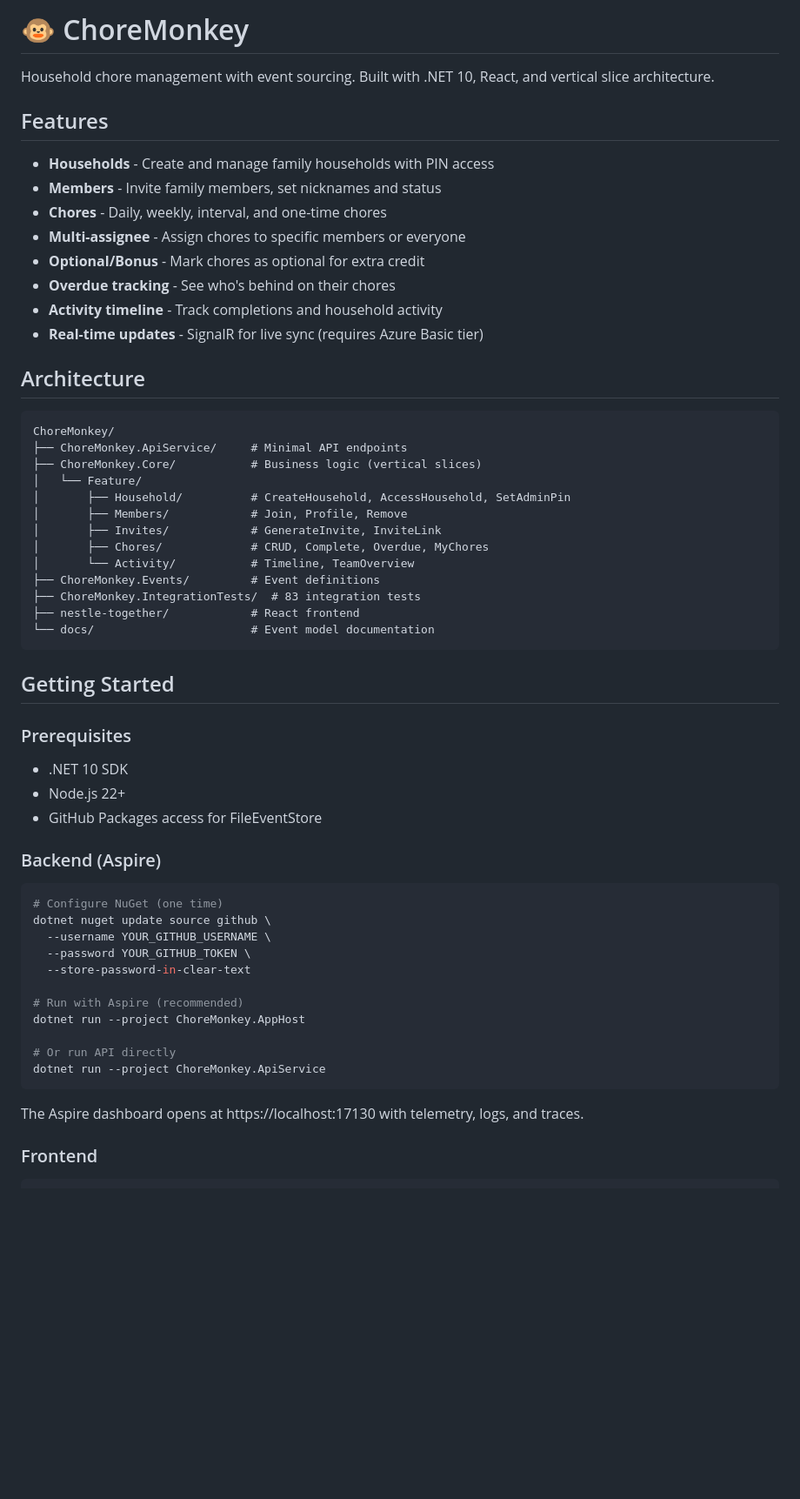
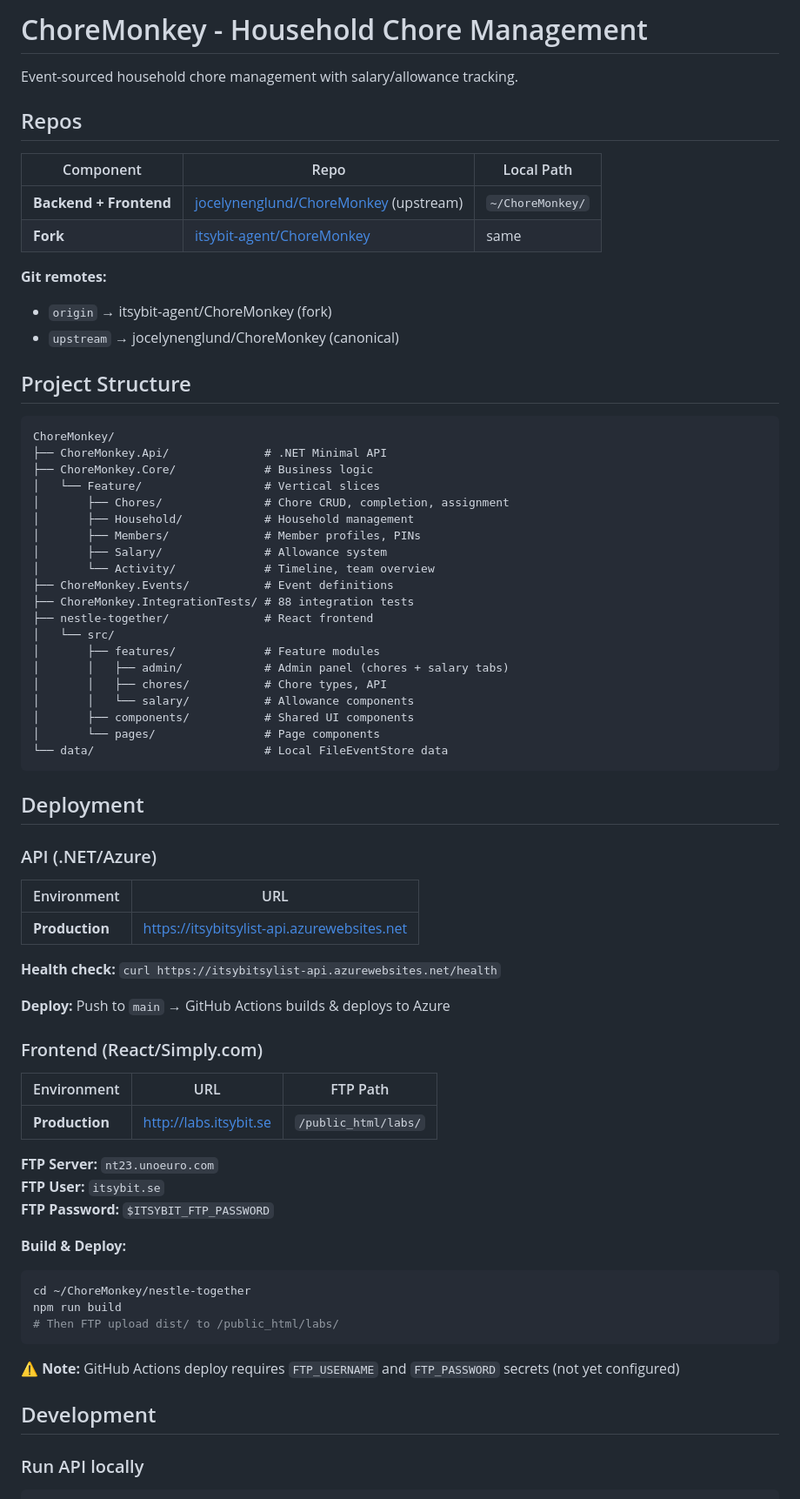
Before and after one commit to jocelynenglund/ChoreMonkey, a Markdown page: README.md, the part around one of its changes. Shown at 87% size. GitHub-like rendering; blank space fills up the shorter version.

Commit message:
docs: add comprehensive README with repos, deploy paths, API endpoints

````diff
--- a/README.md
+++ b/README.md
@@ -1,62 +1,75 @@
-# 🐵 ChoreMonkey
+# ChoreMonkey - Household Chore Management
 
-Household chore management with event sourcing. Built with .NET 10, React, and vertical slice architecture.
+Event-sourced household chore management with salary/allowance tracking.
 
-## Features
+## Repos
 
-- **Households** - Create and manage family households with PIN access
-- **Members** - Invite family members, set nicknames and status
-- **Chores** - Daily, weekly, interval, and one-time chores
-- **Multi-assignee** - Assign chores to specific members or everyone
-- **Optional/Bonus** - Mark chores as optional for extra credit
-- **Overdue tracking** - See who's behind on their chores
-- **Activity timeline** - Track completions and household activity
-- **Real-time updates** - SignalR for live sync (requires Azure Basic tier)
+| Component | Repo | Local Path |
+|-----------|------|------------|
+| **Backend + Frontend** | [jocelynenglund/ChoreMonkey](https://github.com/jocelynenglund/ChoreMonkey) (upstream) | `~/ChoreMonkey/` |
+| **Fork** | [itsybit-agent/ChoreMonkey](https://github.com/itsybit-agent/ChoreMonkey) | same |
 
-## Architecture
+**Git remotes:**
+- `origin` → itsybit-agent/ChoreMonkey (fork)
+- `upstream` → jocelynenglund/ChoreMonkey (canonical)
+
+## Project Structure
 
 ```
 ChoreMonkey/
-├── ChoreMonkey.ApiService/     # Minimal API endpoints
-├── ChoreMonkey.Core/           # Business logic (vertical slices)
-│   └── Feature/
-│       ├── Household/          # CreateHousehold, AccessHousehold, SetAdminPin
-│       ├── Members/            # Join, Profile, Remove
-│       ├── Invites/            # GenerateInvite, InviteLink
-│       ├── Chores/             # CRUD, Complete, Overdue, MyChores
-│       └── Activity/           # Timeline, TeamOverview
-├── ChoreMonkey.Events/         # Event definitions
-├── ChoreMonkey.IntegrationTests/  # 83 integration tests
-├── nestle-together/            # React frontend
-└── docs/                       # Event model documentation
+├── ChoreMonkey.Api/              # .NET Minimal API
+├── ChoreMonkey.Core/             # Business logic
+│   └── Feature/                  # Vertical slices
+│       ├── Chores/               # Chore CRUD, completion, assignment
+│       ├── Household/            # Household management
+│       ├── Members/              # Member profiles, PINs
+│       ├── Salary/               # Allowance system
+│       └── Activity/             # Timeline, team overview
+├── ChoreMonkey.Events/           # Event definitions
+├── ChoreMonkey.IntegrationTests/ # 88 integration tests
+├── nestle-together/              # React frontend
+│   └── src/
+│       ├── features/             # Feature modules
+│       │   ├── admin/            # Admin panel (chores + salary tabs)
+│       │   ├── chores/           # Chore types, API
+│       │   └── salary/           # Allowance components
+│       ├── components/           # Shared UI components
+│       └── pages/                # Page components
+└── data/                         # Local FileEventStore data
 ```
 
-## Getting Started
+## Deployment
 
-### Prerequisites
+### API (.NET/Azure)
 
-- .NET 10 SDK
-- Node.js 22+
-- GitHub Packages access for FileEventStore
+| Environment | URL |
+|-------------|-----|
+| **Production** | https://itsybitsylist-api.azurewebsites.net |
 
-### Backend (Aspire)
+**Health check:** `curl https://itsybitsylist-api.azurewebsites.net/health`
 
+**Deploy:** Push to `main` → GitHub Actions builds & deploys to Azure
+
+### Frontend (React/Simply.com)
+
+| Environment | URL | FTP Path |
+|-------------|-----|----------|
+| **Production** | http://labs.itsybit.se | `/public_html/labs/` |
+
+**FTP Server:** `nt23.unoeuro.com`
+**FTP User:** `itsybit.se`
+**FTP Password:** `$ITSYBIT_FTP_PASSWORD`
+
+**Build & Deploy:**
 ```bash
-# Configure NuGet (one time)
-dotnet nuget update source github \
-  --username YOUR_GITHUB_USERNAME \
-  --password YOUR_GITHUB_TOKEN \
-  --store-password-in-clear-text
-
-# Run with Aspire (recommended)
-dotnet run --project ChoreMonkey.AppHost
-
-# Or run API directly
-dotnet run --project ChoreMonkey.ApiService
+cd ~/ChoreMonkey/nestle-together
+npm run build
+# Then FTP upload dist/ to /public_html/labs/
 ```
 
-The Aspire dashboard opens at https://localhost:17130 with telemetry, logs, and traces.
+⚠️ **Note:** GitHub Actions deploy requires `FTP_USERNAME` and `FTP_PASSWORD` secrets (not yet configured)
 
-### Frontend
+## Development
 
+### Run API locally
 ```bash
````
Also changed, not shown: other parts of README.md (+52 -43 lines).
